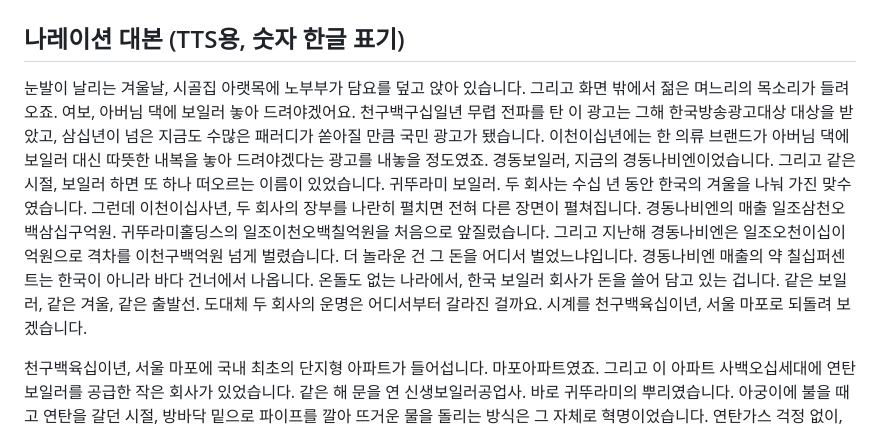
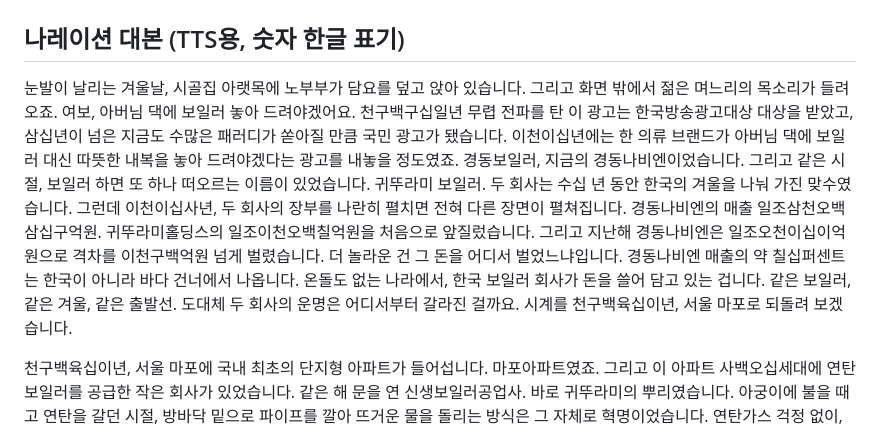
Before and after one commit to todaychs-create/-, a Markdown page: scripts/kyungdong-kiturami-boiler-war-script-tts.md, the part around the change. GitHub-like rendering.

Commit message:
경동나비엔·귀뚜라미 대본 표현 수정
Co-Authored-By: Claude Opus 5.5 <noreply@anthropic.com>
Claude-Session: https://claude.ai/code/session_01LhG4UhypjmqniPZmSFr25F

```diff
--- a/scripts/kyungdong-kiturami-boiler-war-script-tts.md
+++ b/scripts/kyungdong-kiturami-boiler-war-script-tts.md
@@ -2,7 +2,7 @@
 
 ## 나레이션 대본 (TTS용, 숫자 한글 표기)
 
-눈발이 날리는 겨울날, 시골집 아랫목에 노부부가 담요를 덮고 앉아 있습니다. 그리고 화면 밖에서 젊은 며느리의 목소리가 들려오죠. 여보, 아버님 댁에 보일러 놓아 드려야겠어요. 천구백구십일년 무렵 전파를 탄 이 광고는 그해 한국방송광고대상 대상을 받았고, 삼십년이 넘은 지금도 수많은 패러디가 쏟아질 만큼 국민 광고가 됐습니다. 이천이십년에는 한 의류 브랜드가 아버님 댁에 보일러 대신 따뜻한 내복을 놓아 드려야겠다는 광고를 내놓을 정도였죠. 경동보일러, 지금의 경동나비엔이었습니다. 그리고 같은 시절, 보일러 하면 또 하나 떠오르는 이름이 있었습니다. 귀뚜라미 보일러. 두 회사는 수십 년 동안 한국의 겨울을 나눠 가진 맞수였습니다. 그런데 이천이십사년, 두 회사의 장부를 나란히 펼치면 전혀 다른 장면이 펼쳐집니다. 경동나비엔의 매출 일조삼천오백삼십구억원. 귀뚜라미홀딩스의 일조이천오백칠억원을 처음으로 앞질렀습니다. 그리고 지난해 경동나비엔은 일조오천이십이억원으로 격차를 이천구백억원 넘게 벌렸습니다. 더 놀라운 건 그 돈을 어디서 벌었느냐입니다. 경동나비엔 매출의 약 칠십퍼센트는 한국이 아니라 바다 건너에서 나옵니다. 온돌도 없는 나라에서, 한국 보일러 회사가 돈을 쓸어 담고 있는 겁니다. 같은 보일러, 같은 겨울, 같은 출발선. 도대체 두 회사의 운명은 어디서부터 갈라진 걸까요. 시계를 천구백육십이년, 서울 마포로 되돌려 보겠습니다.
+눈발이 날리는 겨울날, 시골집 아랫목에 노부부가 담요를 덮고 앉아 있습니다. 그리고 화면 밖에서 젊은 며느리의 목소리가 들려오죠. 여보, 아버님 댁에 보일러 놓아 드려야겠어요. 천구백구십일년 무렵 전파를 탄 이 광고는 한국방송광고대상 대상을 받았고, 삼십년이 넘은 지금도 수많은 패러디가 쏟아질 만큼 국민 광고가 됐습니다. 이천이십년에는 한 의류 브랜드가 아버님 댁에 보일러 대신 따뜻한 내복을 놓아 드려야겠다는 광고를 내놓을 정도였죠. 경동보일러, 지금의 경동나비엔이었습니다. 그리고 같은 시절, 보일러 하면 또 하나 떠오르는 이름이 있었습니다. 귀뚜라미 보일러. 두 회사는 수십 년 동안 한국의 겨울을 나눠 가진 맞수였습니다. 그런데 이천이십사년, 두 회사의 장부를 나란히 펼치면 전혀 다른 장면이 펼쳐집니다. 경동나비엔의 매출 일조삼천오백삼십구억원. 귀뚜라미홀딩스의 일조이천오백칠억원을 처음으로 앞질렀습니다. 그리고 지난해 경동나비엔은 일조오천이십이억원으로 격차를 이천구백억원 넘게 벌렸습니다. 더 놀라운 건 그 돈을 어디서 벌었느냐입니다. 경동나비엔 매출의 약 칠십퍼센트는 한국이 아니라 바다 건너에서 나옵니다. 온돌도 없는 나라에서, 한국 보일러 회사가 돈을 쓸어 담고 있는 겁니다. 같은 보일러, 같은 겨울, 같은 출발선. 도대체 두 회사의 운명은 어디서부터 갈라진 걸까요. 시계를 천구백육십이년, 서울 마포로 되돌려 보겠습니다.
 
 천구백육십이년, 서울 마포에 국내 최초의 단지형 아파트가 들어섭니다. 마포아파트였죠. 그리고 이 아파트 사백오십세대에 연탄보일러를 공급한 작은 회사가 있었습니다. 같은 해 문을 연 신생보일러공업사. 바로 귀뚜라미의 뿌리였습니다. 아궁이에 불을 때고 연탄을 갈던 시절, 방바닥 밑으로 파이프를 깔아 뜨거운 물을 돌리는 방식은 그 자체로 혁명이었습니다. 연탄가스 걱정 없이, 집 안 어디서나 따뜻한 겨울을 보낼 수 있게 된 겁니다. 한국인에게 뜨끈한 아랫목은 단순한 난방이 아니라 집 그 자체였습니다. 할머니가 이불 밑에 밥그릇을 묻어 두던 그 아랫목을, 보일러가 집 안 모든 방으로 넓혀 준 셈이었죠.
 
```
Also changed, not shown: scripts/kyungdong-kiturami-boiler-war-script.md (+1 -1 lines).
